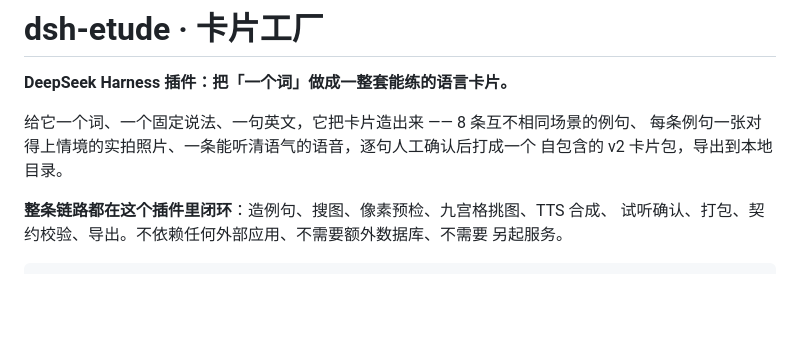
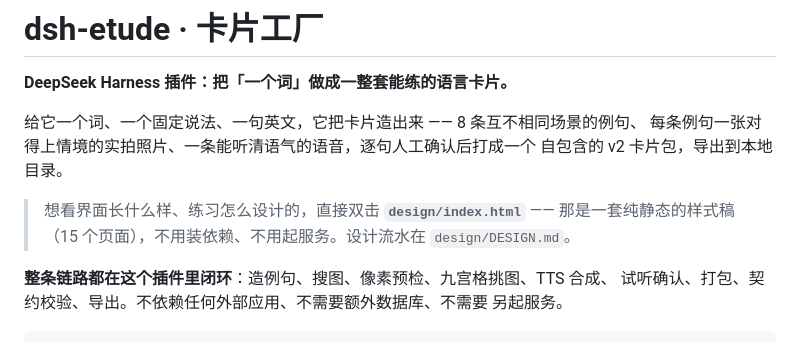
Before and after one commit to whyao56/dsh-etude, a Markdown page: README.md, the part around the change. Drawn GitHub-style; blank space fills up the shorter version.

Commit message:
README 指向样式稿：双击 design/index.html 就能看界面

```diff
--- a/README.md
+++ b/README.md
@@ -5,6 +5,8 @@
 给它一个词、一个固定说法、一句英文，它把卡片造出来 —— 8 条互不相同场景的例句、
 每条例句一张对得上情境的实拍照片、一条能听清语气的语音，逐句人工确认后打成一个
 自包含的 v2 卡片包，导出到本地目录。
+
+> 想看界面长什么样、练习怎么设计的，直接双击 **`design/index.html`** —— 那是一套纯静态的样式稿（15 个页面），不用装依赖、不用起服务。设计流水在 `design/DESIGN.md`。
 
 **整条链路都在这个插件里闭环**：造例句、搜图、像素预检、九宫格挑图、TTS 合成、
 试听确认、打包、契约校验、导出。不依赖任何外部应用、不需要额外数据库、不需要
```
